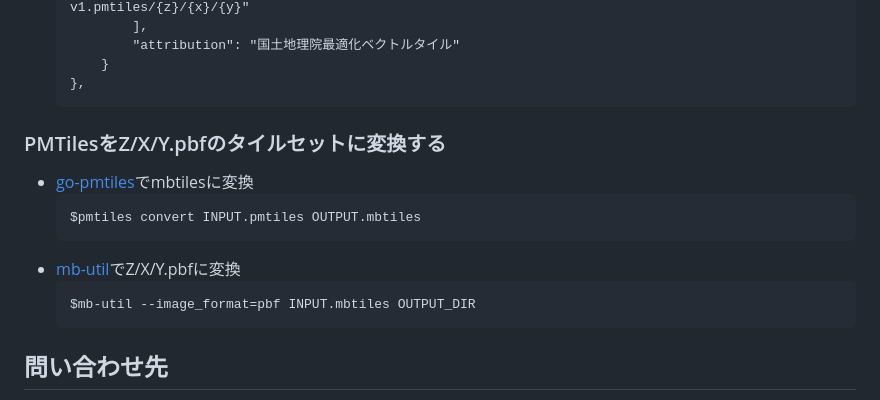
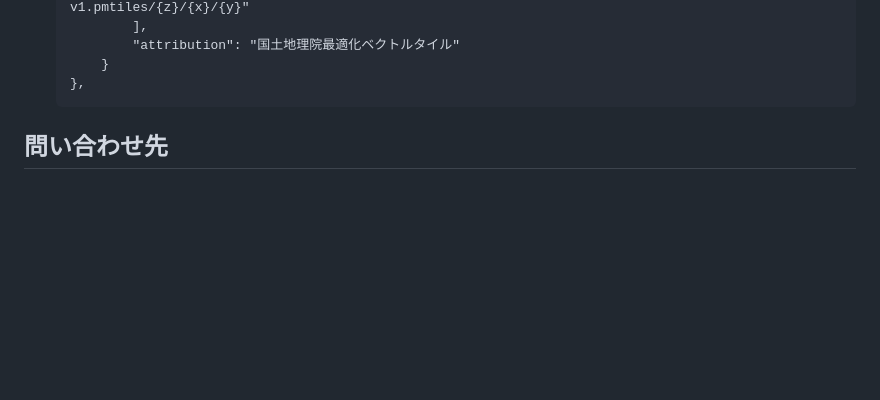
Before and after one commit to gsi-cyberjapan/optimal_bvmap, a Markdown page: readme.md, the part around the change. Drawn GitHub-style; blank space fills up the shorter version.

````diff
--- a/readme.md
+++ b/readme.md
@@ -102,17 +102,6 @@ https://gsi-cyberjapan.github.io/optimal_bvmap/
 		}
 	},
 	```
-
-### PMTilesをZ/X/Y.pbfのタイルセットに変換する
-* [go-pmtiles](https://github.com/protomaps/go-pmtiles)でmbtilesに変換
-	```
-	$pmtiles convert INPUT.pmtiles OUTPUT.mbtiles
-	```
-* [mb-util](https://github.com/mapbox/mbutil)でZ/X/Y.pbfに変換
-	```
-	$mb-util --image_format=pbf INPUT.mbtiles OUTPUT_DIR
-	```
-
 ## 問い合わせ先
 - gsi-inad-9★gxb.mlit.go.jp （★を@に変えてご利用ください。）
 
````
